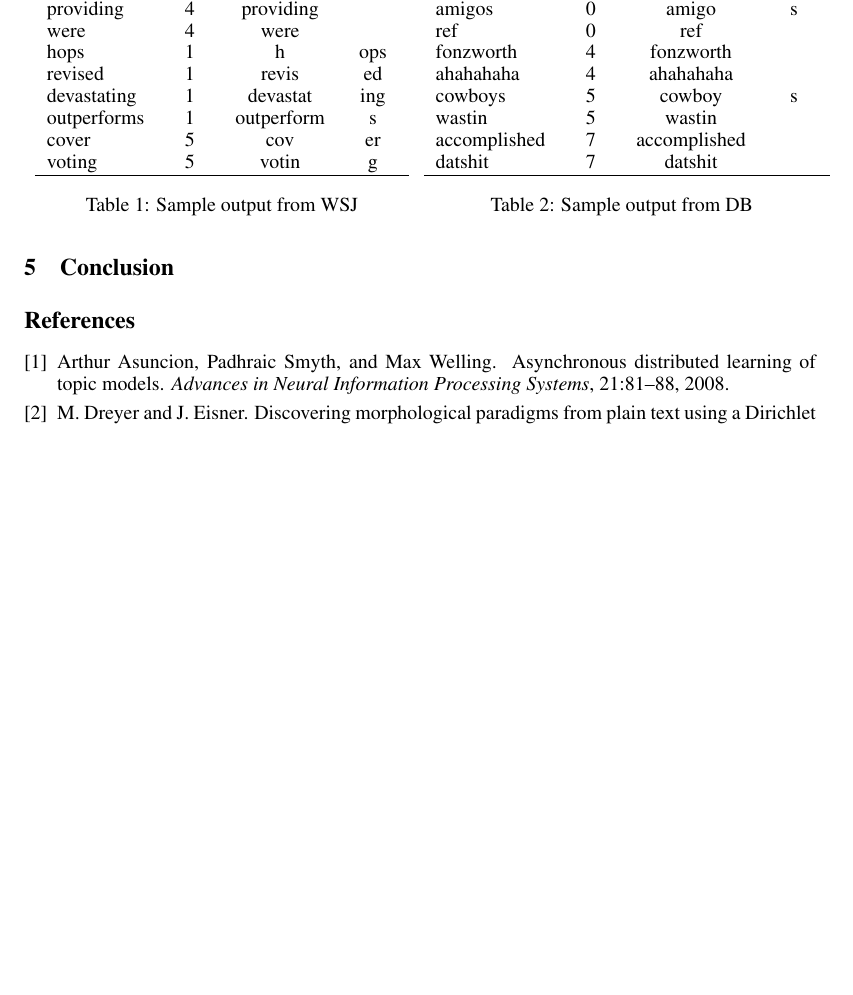
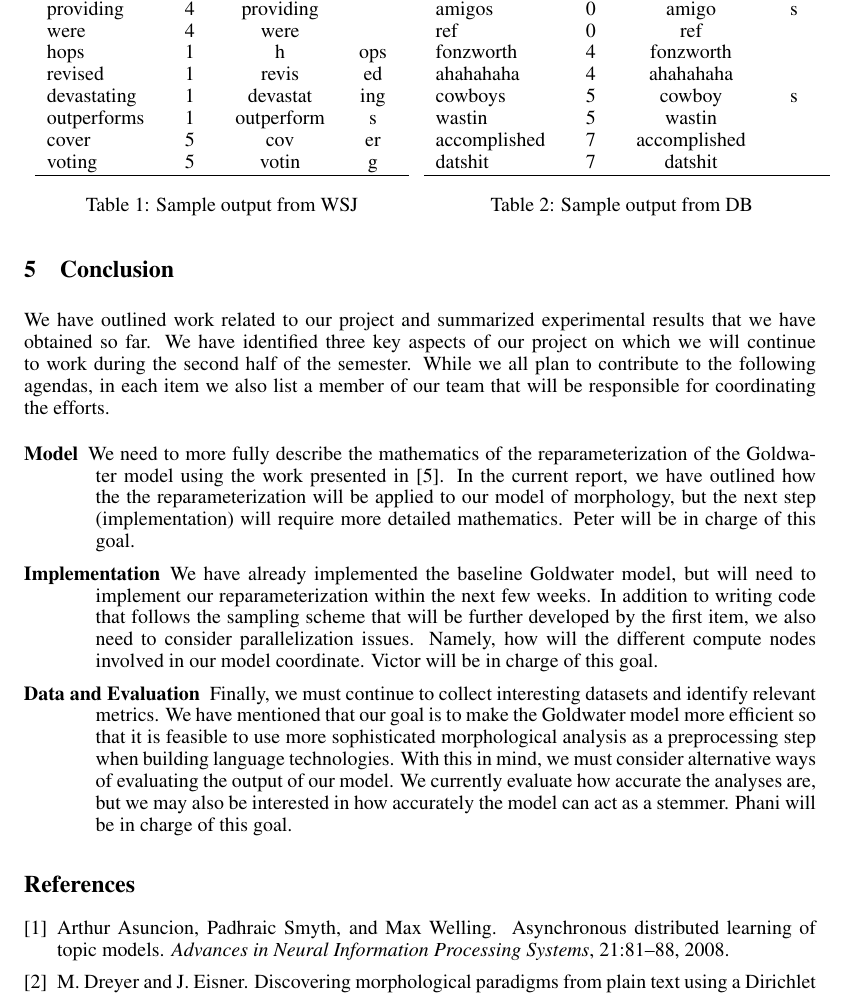
Before and after one commit to morphology/pgm-project, a LaTeX document (doc/midterm.tex): part of page 8 of 8 before the commit and part of page 8 of 9 after it, cut so that both start at the same text, the shorter picture padded with empty space. Compiled offline with pdfLaTeX.

Commit message:
Add conclusion

```diff
--- a/doc/midterm.tex
+++ b/doc/midterm.tex
@@ -595,6 +595,42 @@ datshit & 7 & datshit & \\
 \section{Conclusion}
 \label{sec:conclusion}
 
+We have outlined work related to our project and summarized
+experimental results that we have obtained so far. We have identified
+three key aspects of our project on which we will continue to work
+during the second half of the semester. While we all plan to
+contribute to the following agendas, in each item we also list a
+member of our team that will be responsible for coordinating the
+efforts.
+
+\begin{description}
+\item[Model] We need to more fully describe the mathematics of the
+  reparameterization of the Goldwater model using the work presented
+  in \cite{lovell2012}. In the current report, we have outlined how
+  the the reparameterization will be applied to our model of
+  morphology, but the next step (implementation) will require more
+  detailed mathematics. Peter will be in charge of this goal.
+
+\item[Implementation] We have already implemented the baseline
+  Goldwater model, but will need to implement our reparameterization
+  within the next few weeks. In addition to writing code that follows
+  the sampling scheme that will be further developed by the first
+  item, we also need to consider parallelization issues. Namely, how
+  will the different compute nodes involved in our model
+  coordinate. Victor will be in charge of this goal.
+
+\item[Data and Evaluation] Finally, we must continue to collect
+  interesting datasets and identify relevant metrics. We have
+  mentioned that our goal is to make the Goldwater model more
+  efficient so that it is feasible to use more sophisticated
+  morphological analysis as a preprocessing step when building
+  language technologies. With this in mind, we must consider
+  alternative ways of evaluating the output of our model. We currently
+  evaluate how accurate the analyses are, but we may also be
+  interested in how accurately the model can act as a stemmer. Phani
+  will be in charge of this goal.
+\end{description}
+
 \bibliographystyle{plain}
 \bibliography{bibliography}
 
```
